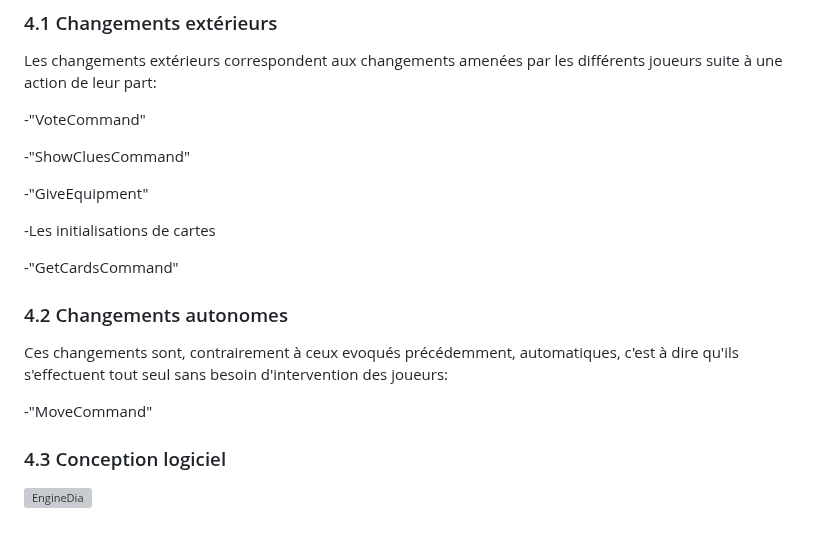
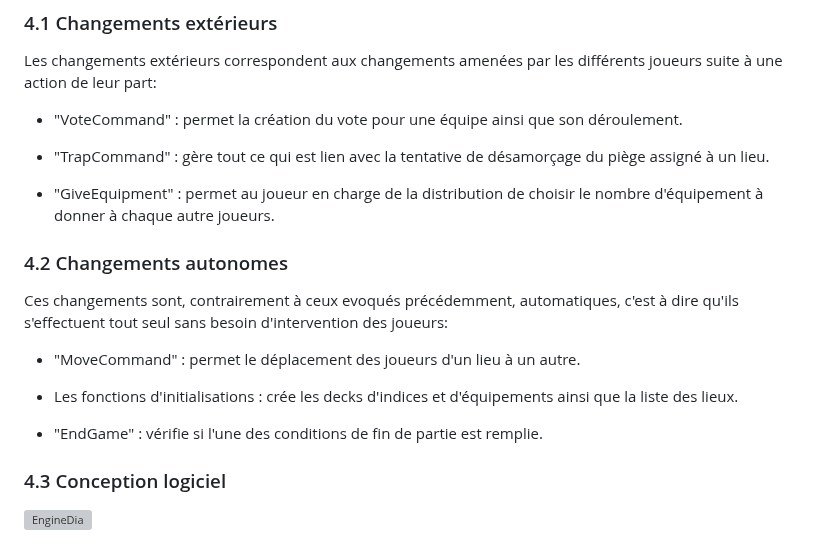
Before and after one commit to ImadeBouziane/PLT, a Markdown page: rapport/Rapport.md, the part around the change. GitHub-like rendering; grey boxes are pictures that could not be loaded.

```diff
--- a/rapport/Rapport.md
+++ b/rapport/Rapport.md
@@ -185,21 +185,21 @@ La partie engine de de notre logiciel permettra de modifier nos données dans le
 
 Les changements extérieurs correspondent aux changements amenées par les différents joueurs suite à une action de leur part:
 
- -"VoteCommand"
+ - "VoteCommand" : permet la création du vote pour une équipe ainsi que son déroulement.
 
- -"ShowCluesCommand"
+ - "TrapCommand" : gère tout ce qui est lien avec la tentative de désamorçage du piège assigné à un lieu.
 
- -"GiveEquipment"
-
- -Les initialisations de cartes
-
- -"GetCardsCommand"
+ - "GiveEquipment" : permet au joueur en charge de la distribution de choisir le nombre d'équipement à donner à chaque autre joueurs.
 
 ### 4.2 Changements autonomes <a id="4.2"></a>
 
 Ces changements sont, contrairement à ceux evoqués précédemment, automatiques, c'est à dire qu'ils s'effectuent tout seul sans besoin d'intervention des joueurs:
 
- -"MoveCommand"
+ - "MoveCommand" : permet le déplacement des joueurs d'un lieu à un autre.
+
+ - Les fonctions d'initialisations : crée les decks d'indices et d'équipements ainsi que la liste des lieux.
+
+ - "EndGame" : vérifie si l'une des conditions de fin de partie est remplie.
 
 ### 4.3 Conception logiciel <a id="4.3"></a>
 
```
